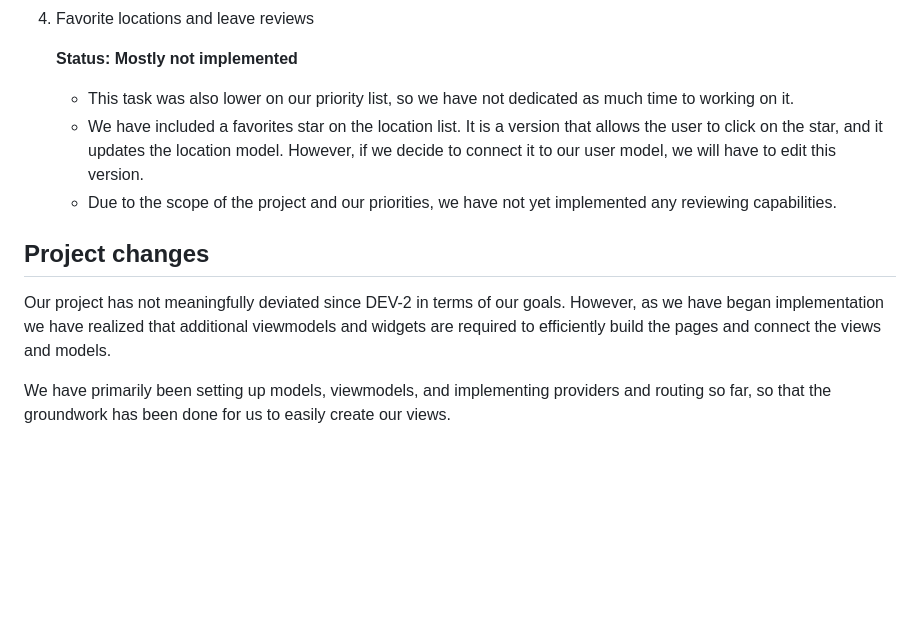
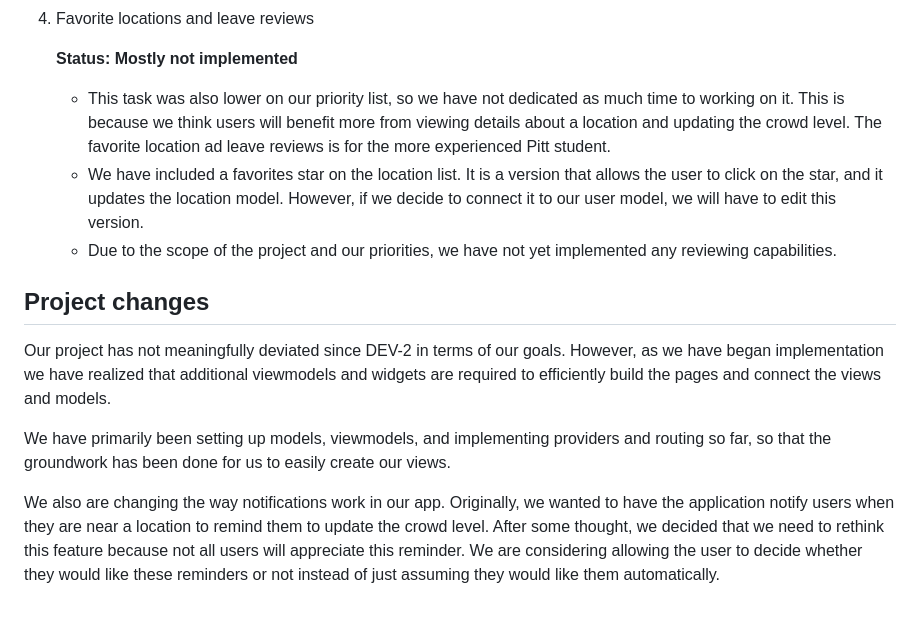
Before and after one commit to e-brent/academic_atlas, a Markdown page: dev-3-turnin-notes.md, the part around the change. GitHub-like rendering; blank space fills up the shorter version.

```diff
--- a/dev-3-turnin-notes.md
+++ b/dev-3-turnin-notes.md
@@ -38,7 +38,7 @@
 4. Favorite locations and leave reviews
 
    **Status: Mostly not implemented**
-    * This task was also lower on our priority list, so we have not dedicated as much time to working on it.
+    * This task was also lower on our priority list, so we have not dedicated as much time to working on it. This is because we think users will benefit more from viewing details about a location and updating the crowd level. The favorite location ad leave reviews is for the more experienced Pitt student.
     * We have included a favorites star on the location list. It is a version that allows the user to click on the star, and it updates the       location model. However, if we decide to connect it to our user model, we will have to edit this version.
     * Due to the scope of the project and our priorities, we have not yet implemented any reviewing capabilities.
 
@@ -46,3 +46,5 @@
 Our project has not meaningfully deviated since DEV-2 in terms of our goals. However, as we have began implementation we have realized that additional viewmodels and widgets are required to efficiently build the pages and connect the views and models.
 
 We have primarily been setting up models, viewmodels, and implementing providers and routing so far, so that the groundwork has been done for us to easily create our views.
+
+We also are changing the way notifications work in our app. Originally, we wanted to have the application notify users when they are near a location to remind them to update the crowd level. After some thought, we decided that we need to rethink this feature because not all users will appreciate this reminder. We are considering allowing the user to decide whether they would like these reminders or not instead of just assuming they would like them automatically.
```
